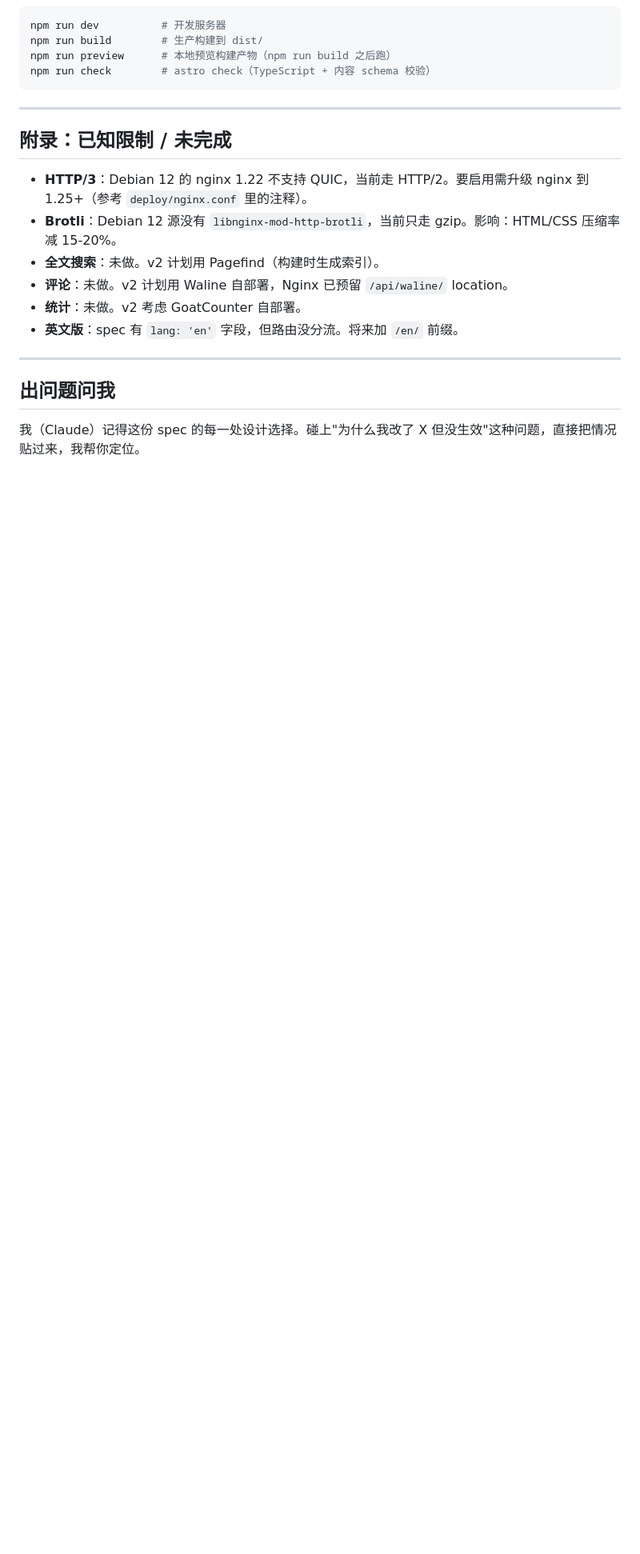
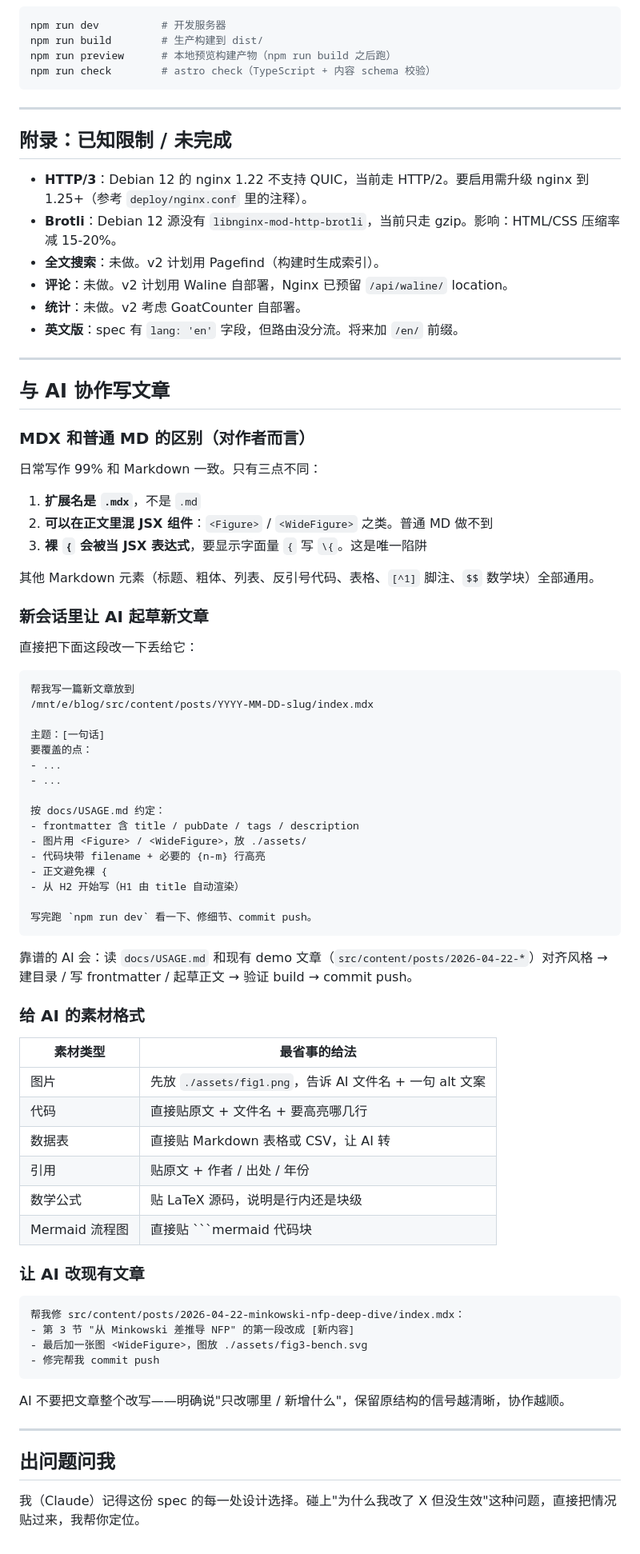
Before and after one commit to Autumn1337/khalilgao-blog, a Markdown page: docs/USAGE.md, the part around the change. Shown at 80% size. Drawn GitHub-style; blank space fills up the shorter version.

Commit message:
docs(usage): add AI-collaboration section — prompt template, material format
Answers two FAQs upfront:
  - MDX vs MD: 3 practical differences the author feels
  - How to prompt a fresh AI session to draft a new article against
    this repo's conventions

Ships a reusable prompt template + a table of how to hand off
different material types (images, code, data, refs, math, mermaid)
to maximize what the AI can do unattended.

Co-Authored-By: Claude Opus 4.7 (1M context) <noreply@anthropic.com>

`````diff
--- a/docs/USAGE.md
+++ b/docs/USAGE.md
@@ -361,6 +361,67 @@ npm run check        # astro check（TypeScript + 内容 schema 校验）
 
 ---
 
+## 与 AI 协作写文章
+
+### MDX 和普通 MD 的区别（对作者而言）
+
+日常写作 99% 和 Markdown 一致。只有三点不同：
+
+1. **扩展名是 `.mdx`**，不是 `.md`
+2. **可以在正文里混 JSX 组件**：`<Figure>` / `<WideFigure>` 之类。普通 MD 做不到
+3. **裸 `{` 会被当 JSX 表达式**，要显示字面量 `{` 写 `\{`。这是唯一陷阱
+
+其他 Markdown 元素（标题、粗体、列表、反引号代码、表格、`[^1]` 脚注、`$$` 数学块）全部通用。
+
+### 新会话里让 AI 起草新文章
+
+直接把下面这段改一下丢给它：
+
+````markdown
+帮我写一篇新文章放到
+/mnt/e/blog/src/content/posts/YYYY-MM-DD-slug/index.mdx
+
+主题：[一句话]
+要覆盖的点：
+- ...
+- ...
+
+按 docs/USAGE.md 约定：
+- frontmatter 含 title / pubDate / tags / description
+- 图片用 <Figure> / <WideFigure>，放 ./assets/
+- 代码块带 filename + 必要的 {n-m} 行高亮
+- 正文避免裸 {
+- 从 H2 开始写（H1 由 title 自动渲染）
+
+写完跑 `npm run dev` 看一下、修细节、commit push。
+````
+
+靠谱的 AI 会：读 `docs/USAGE.md` 和现有 demo 文章（`src/content/posts/2026-04-22-*`）对齐风格 → 建目录 / 写 frontmatter / 起草正文 → 验证 build → commit push。
+
+### 给 AI 的素材格式
+
+| 素材类型 | 最省事的给法 |
+|---|---|
+| 图片 | 先放 `./assets/fig1.png`，告诉 AI 文件名 + 一句 alt 文案 |
+| 代码 | 直接贴原文 + 文件名 + 要高亮哪几行 |
+| 数据表 | 直接贴 Markdown 表格或 CSV，让 AI 转 |
+| 引用 | 贴原文 + 作者 / 出处 / 年份 |
+| 数学公式 | 贴 LaTeX 源码，说明是行内还是块级 |
+| Mermaid 流程图 | 直接贴 ```mermaid 代码块 |
+
+### 让 AI 改现有文章
+
+```
+帮我修 src/content/posts/2026-04-22-minkowski-nfp-deep-dive/index.mdx：
+- 第 3 节 "从 Minkowski 差推导 NFP" 的第一段改成 [新内容]
+- 最后加一张图 <WideFigure>，图放 ./assets/fig3-bench.svg
+- 修完帮我 commit push
+```
+
+AI 不要把文章整个改写——明确说"只改哪里 / 新增什么"，保留原结构的信号越清晰，协作越顺。
+
+---
+
 ## 出问题问我
 
 我（Claude）记得这份 spec 的每一处设计选择。碰上"为什么我改了 X 但没生效"这种问题，直接把情况贴过来，我帮你定位。
`````
